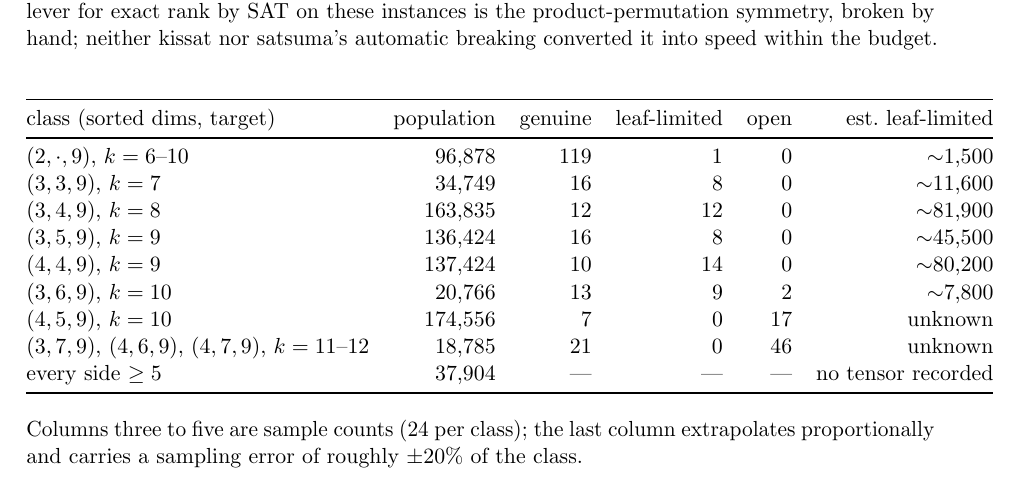
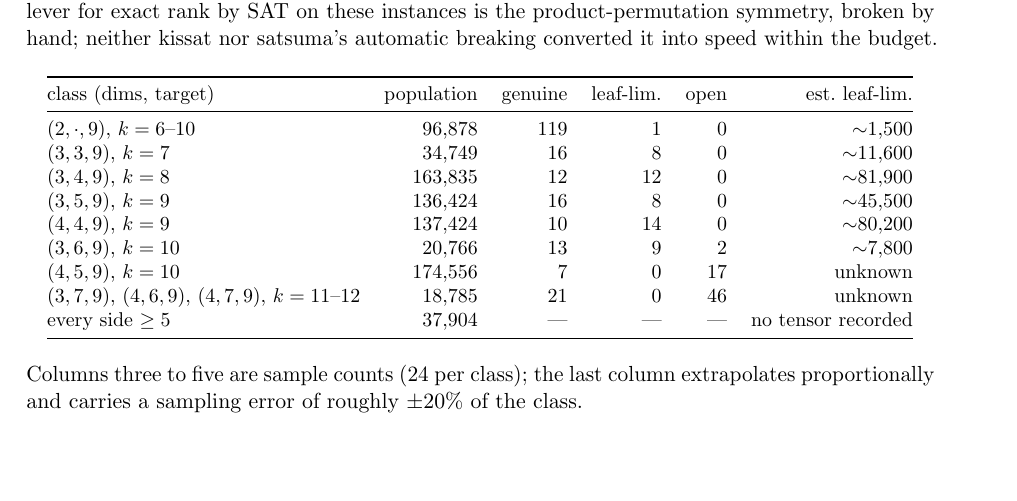
Before and after one commit to gsidebottom/logic, a LaTeX paper (doc/rank21_program.tex): part of page 8 of 9, cut so that both start at the same text, the shorter picture padded with empty space. Compiled offline with pdfLaTeX.

Commit message:
doc: narrow the postscript II frontier table

```diff
--- a/doc/rank21_program.tex
+++ b/doc/rank21_program.tex
@@ -494,10 +494,10 @@ lever for exact rank by SAT on these instances is the product-permutation
 symmetry, broken by hand; neither kissat nor satsuma's automatic breaking
 converted it into speed within the budget.
 
-\begin{center}
+\begin{center}\small
 \begin{tabular}{@{}lrrrrr@{}}
 \toprule
-class (sorted dims, target) & population & genuine & leaf-limited & open & est.\ leaf-limited \\
+class (dims, target) & population & genuine & leaf-lim. & open & est.\ leaf-lim. \\
 \midrule
 $(2,\cdot,9)$, $k=6$--$10$ & 96{,}878 & 119 & 1 & 0 & $\sim$1{,}500 \\
 $(3,3,9)$, $k=7$ & 34{,}749 & 16 & 8 & 0 & $\sim$11{,}600 \\
@@ -511,6 +511,7 @@ every side $\ge 5$ & 37{,}904 & --- & --- & --- & no tensor recorded \\
 \bottomrule
 \end{tabular}
 \end{center}
+\normalsize
 \noindent Columns three to five are sample counts ($24$ per class); the last
 column extrapolates proportionally and carries a sampling error of roughly
 $\pm 20\%$ of the class.
```
Also changed, not shown: doc/rank21_program.pdf.
